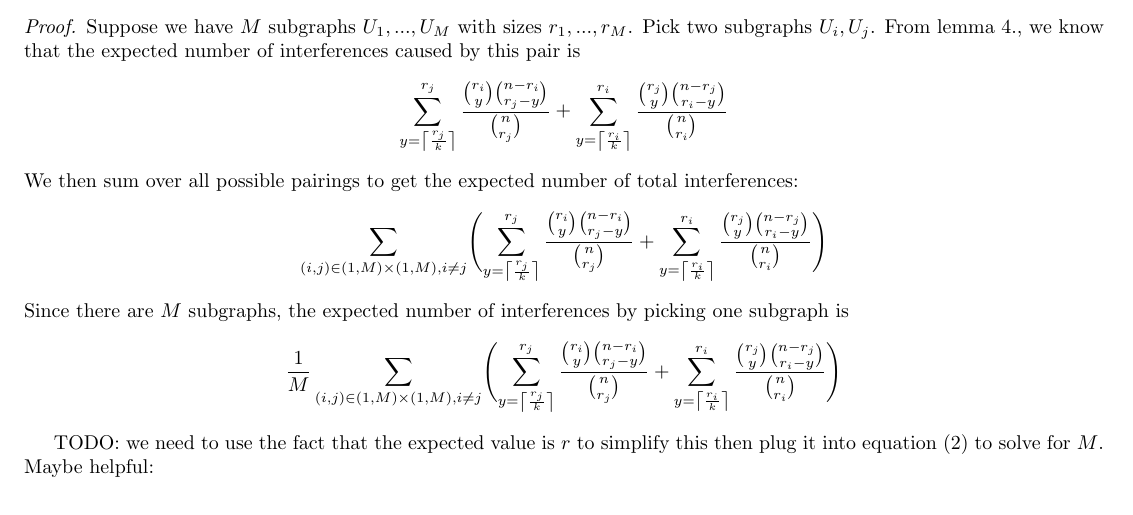
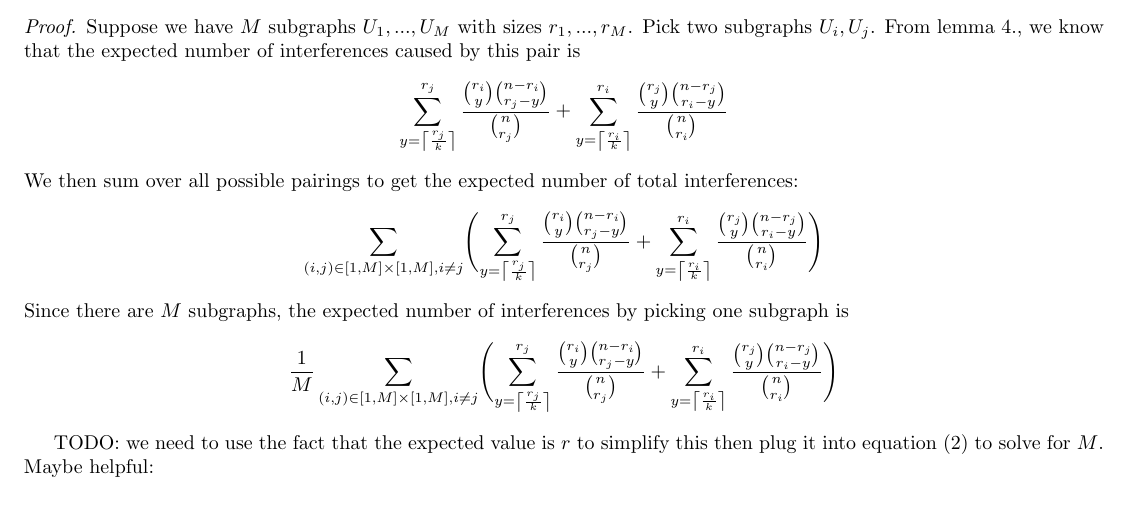
Before and after one commit to chandradeep24/Valiant, a LaTeX document (documents/scratch/draft.tex): part of page 2 of 3, cut so that both start at the same text. Compiled offline with pdfLaTeX.

Commit message:
corrected

```diff
--- a/documents/scratch/draft.tex
+++ b/documents/scratch/draft.tex
@@ -160,11 +160,11 @@ Remark. I am not sure if we can use the first proof approach used in theorem 5.
     $$
     We then sum over all possible pairings to get the expected number of total interferences:
     $$
-    \sum_{(i,j) \in (1,M)\times(1,M), i \ne j} \Biggl( \sum_{y = \left\lceil \frac{r_j}{k} \right\rceil}^{r_j}  \frac{\binom{r_i}{y} \binom{n-r_i}{r_j-y}}{\binom{n}{r_j}} + \sum_{y = \left\lceil \frac{r_i}{k} \right\rceil}^{r_i}  \frac{\binom{r_j}{y} \binom{n-r_j}{r_i-y}}{\binom{n}{r_i}} \Biggr)
+    \sum_{(i,j) \in [1,M]\times[1,M], i \ne j} \Biggl( \sum_{y = \left\lceil \frac{r_j}{k} \right\rceil}^{r_j}  \frac{\binom{r_i}{y} \binom{n-r_i}{r_j-y}}{\binom{n}{r_j}} + \sum_{y = \left\lceil \frac{r_i}{k} \right\rceil}^{r_i}  \frac{\binom{r_j}{y} \binom{n-r_j}{r_i-y}}{\binom{n}{r_i}} \Biggr)
     $$
     Since there are $M$ subgraphs, the expected number of interferences by picking one subgraph is
     $$
-    \frac{1}{M} \sum_{(i,j) \in (1,M)\times(1,M), i \ne j} \Biggl( \sum_{y = \left\lceil \frac{r_j}{k} \right\rceil}^{r_j}  \frac{\binom{r_i}{y} \binom{n-r_i}{r_j-y}}{\binom{n}{r_j}} + \sum_{y = \left\lceil \frac{r_i}{k} \right\rceil}^{r_i}  \frac{\binom{r_j}{y} \binom{n-r_j}{r_i-y}}{\binom{n}{r_i}} \Biggr)
+    \frac{1}{M} \sum_{(i,j) \in [1,M]\times[1,M], i \ne j} \Biggl( \sum_{y = \left\lceil \frac{r_j}{k} \right\rceil}^{r_j}  \frac{\binom{r_i}{y} \binom{n-r_i}{r_j-y}}{\binom{n}{r_j}} + \sum_{y = \left\lceil \frac{r_i}{k} \right\rceil}^{r_i}  \frac{\binom{r_j}{y} \binom{n-r_j}{r_i-y}}{\binom{n}{r_i}} \Biggr)
     $$
 
 
```
Also changed, not shown: documents/scratch/draft.pdf, 2 other files.
